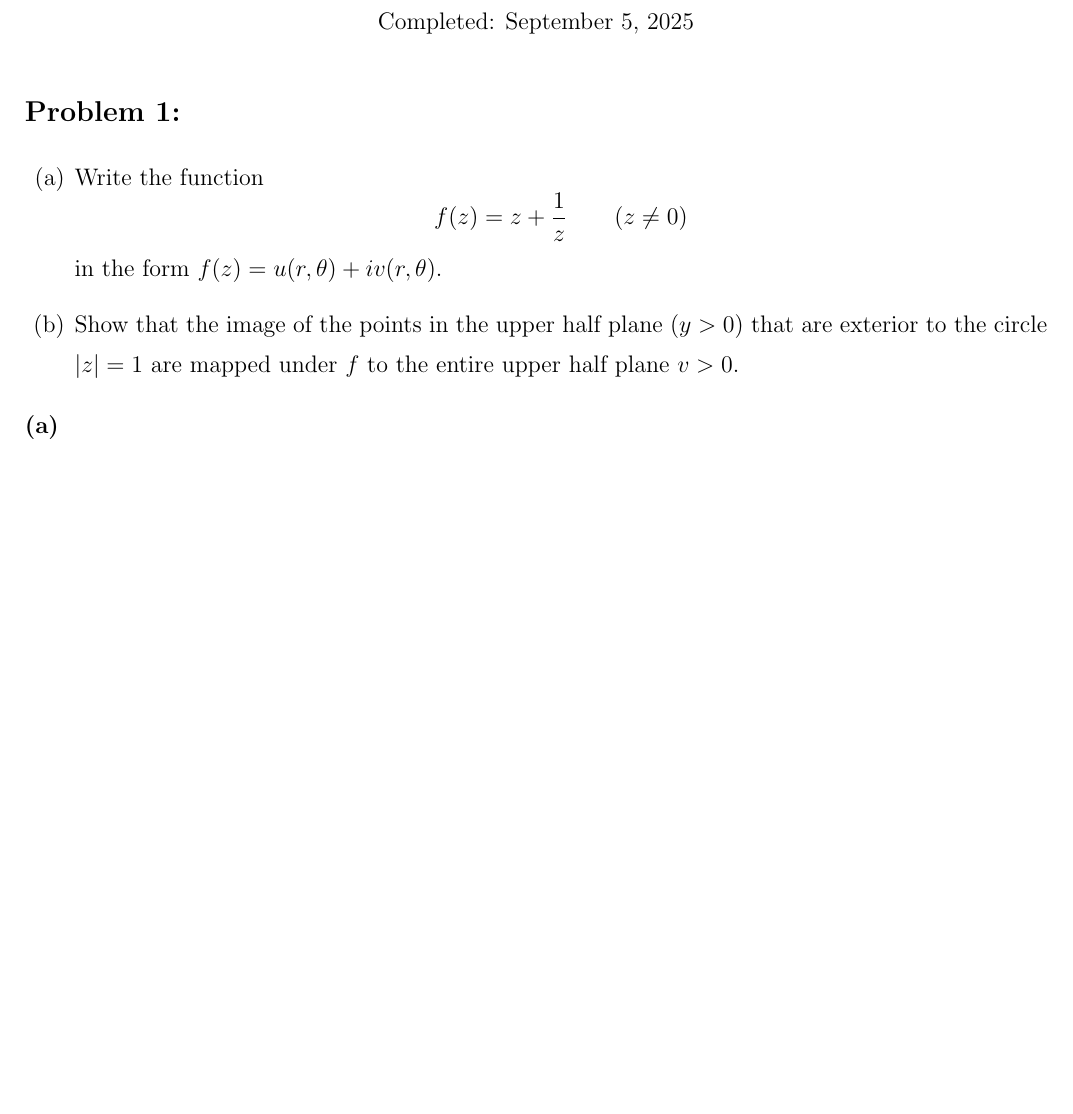
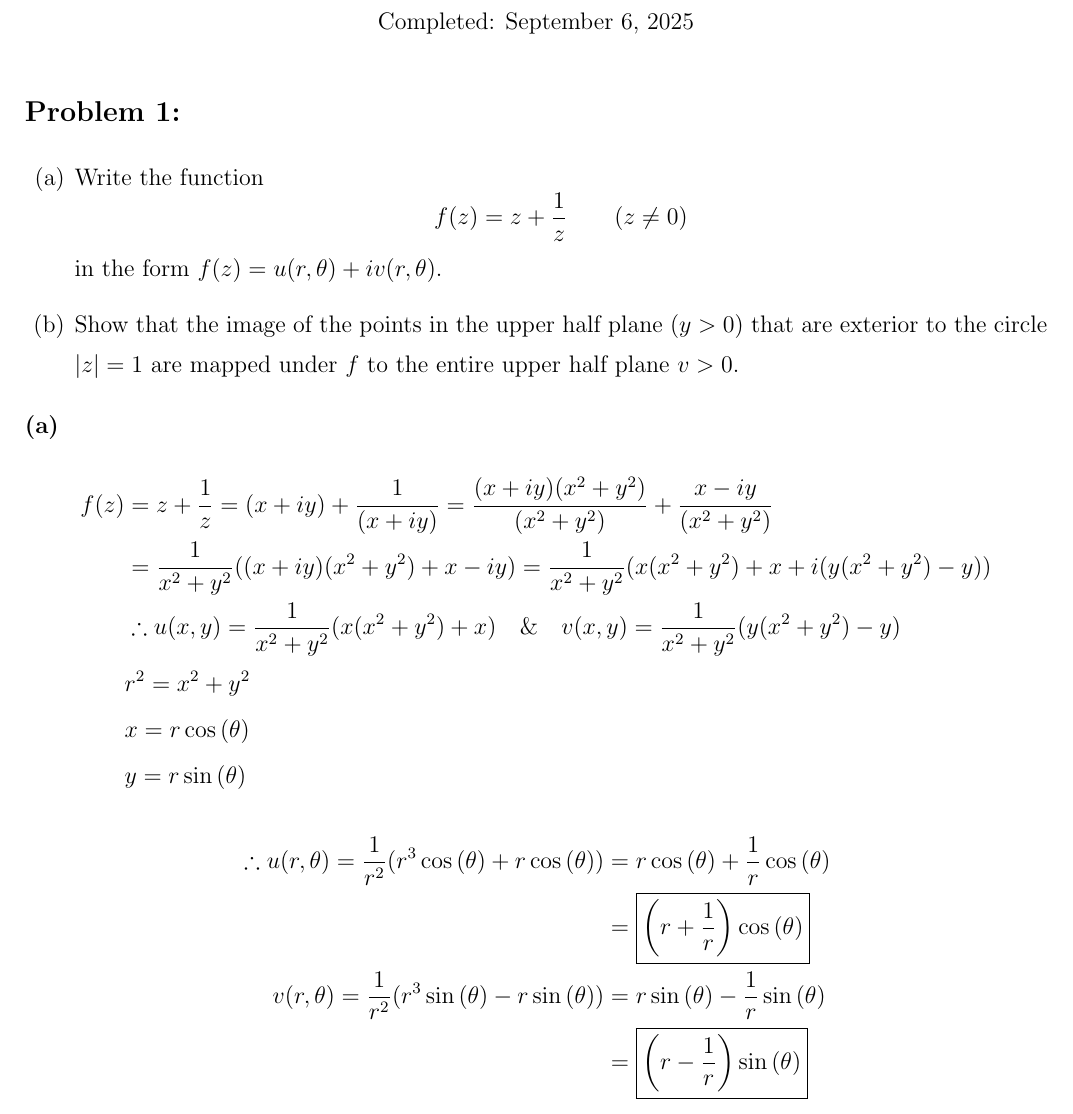
Before and after one commit to Mgomez-01/math_3160, a LaTeX problem sheet (homeworks/hw3/main.tex): part of page 1 of 4 before the commit and part of page 1 of 5 after it, cut so that both start at the same text, the shorter picture padded with empty space. The pictures show the PDF file homeworks/hw3/main.pdf that the author committed with the source.

Commit message:
updating hw ard ws main

```diff
--- a/homeworks/hw3/main.tex
+++ b/homeworks/hw3/main.tex
@@ -66,7 +66,20 @@
 \end{enumerate}
 
 \subsection*{(a)}
-
+\begin{align*}
+  f(z)&=z+\frac{1}{z} =  (x+iy)+\frac{1}{(x+iy)}  = \frac{(x+iy)(x^2+y^2)}{(x^2+y^2)} + \frac{x-iy}{(x^2+y^2)}\\
+      &= \frac{1}{x^2+y^2}((x+iy)(x^2+y^2) + x-iy) = \frac{1}{x^2+y^2}(x(x^2+y^2) + x + i(y(x^2+y^2) - y))\\
+      & \therefore u(x,y) = \frac{1}{x^2+y^2}(x(x^2+y^2) + x)\quad \& \quad v(x,y) = \frac{1}{x^2+y^2}(y(x^2+y^2) - y)\\
+      & r^2 = x^2 + y^2\\
+      & x = r\cos{(\theta)}\\
+      & y = r\sin{(\theta)}
+\end{align*}
+\begin{align*}
+  \therefore u(r,\theta) = \frac{1}{r^2}(r^3\cos{(\theta)} + r\cos{(\theta)}) &= r\cos{(\theta)} + \frac{1}{r}\cos{(\theta)}\\
+                                                                              &= \boxed{\left(r + \frac{1}{r}\right)\cos{(\theta)}}\\
+  \quad \ v(r,\theta) = \frac{1}{r^2}(r^3\sin{(\theta)} - r\sin{(\theta)}) &= r\sin{(\theta)} - \frac{1}{r}\sin{(\theta)}\\
+                                                                              &= \boxed{\left(r - \frac{1}{r}\right)\sin{(\theta)}}
+\end{align*}
 \subsection*{(b)}
   \begin{center}
 \begin{minipage}{0.45\textwidth}
```
Also changed, not shown: worksheets/ws4/main.tex (+14 -7 lines), homeworks/hw3/main.pdf, worksheets/ws4/main.pdf.
